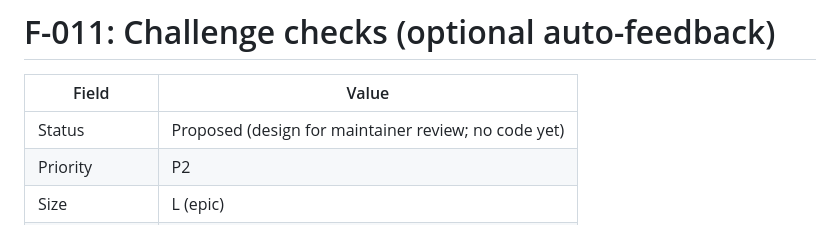
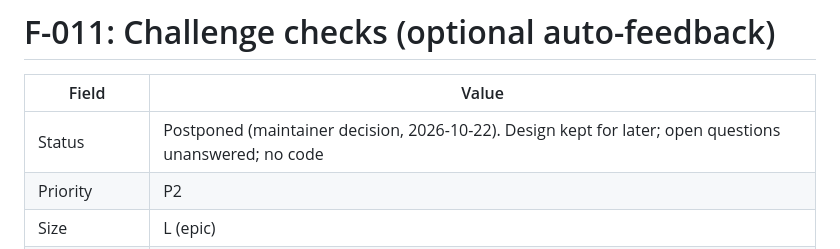
Before and after one commit to sa-ala/turtle_lab, a Markdown page: docs/specs/F-011-challenge-checks.md, the part around the change. Drawn GitHub-style.

```diff
--- a/docs/specs/F-011-challenge-checks.md
+++ b/docs/specs/F-011-challenge-checks.md
@@ -2,7 +2,7 @@
 
 | Field | Value |
 | --- | --- |
-| Status | Proposed (design for maintainer review; no code yet) |
+| Status | Postponed (maintainer decision, 2026-10-22). Design kept for later; open questions unanswered; no code |
 | Priority | P2 |
 | Size | L (epic) |
 | Depends on | F-002 (lesson ids), F-005 (run lifecycle) — both done |
```
Also changed, not shown: SPEC.md (+1 -1 lines), docs/ROADMAP.md (+3 -1 lines).
